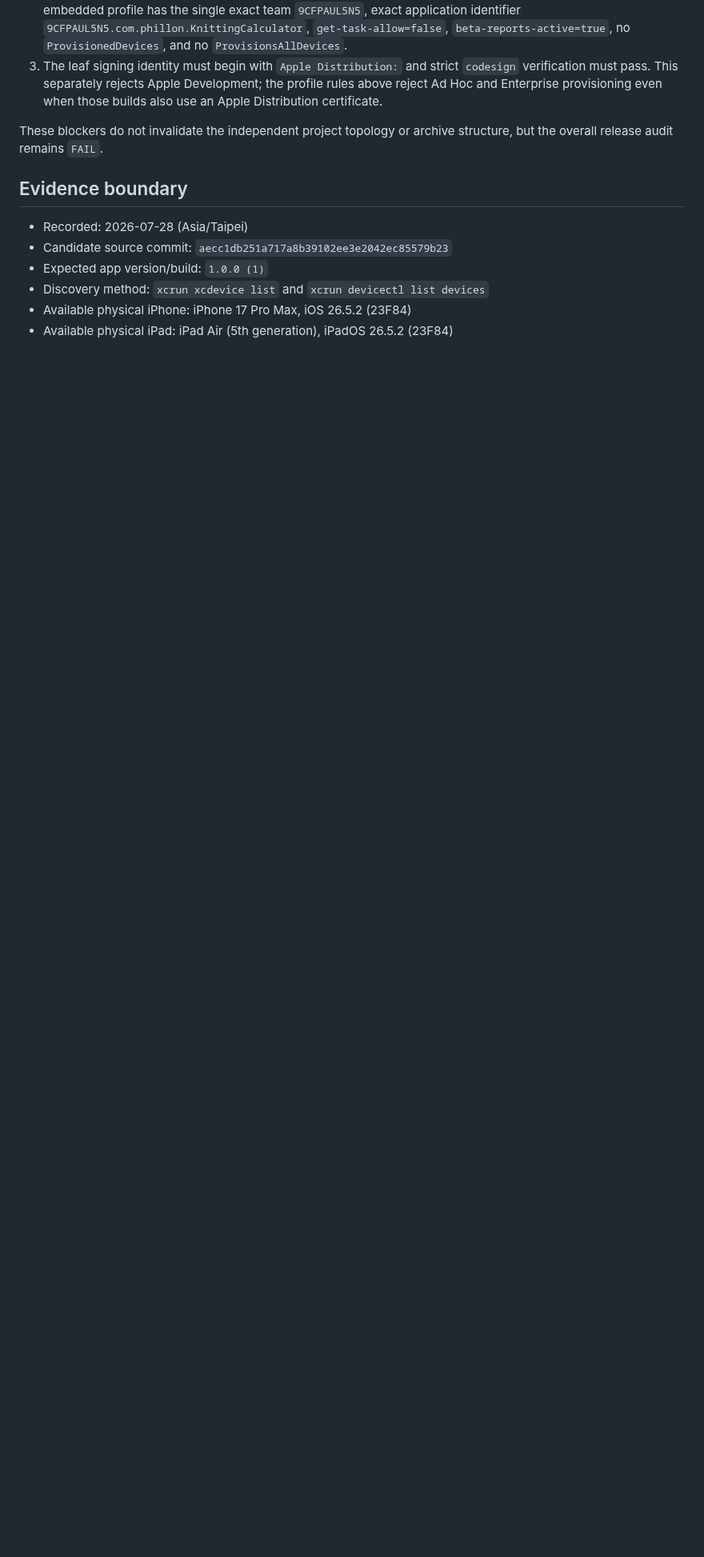
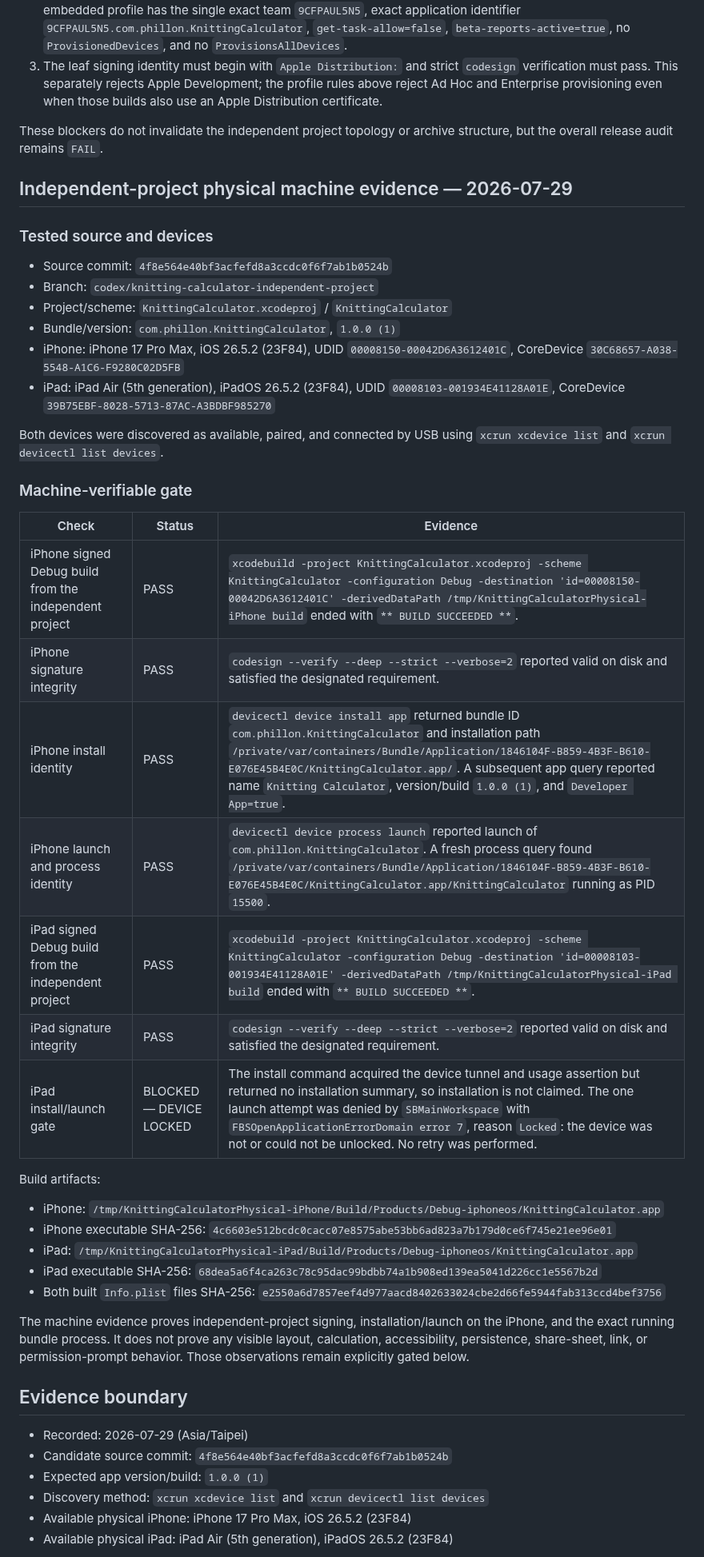
Before and after one commit to phillon77/KnitNote, a Markdown page: AppStore/Verification/KnittingCalculatorPhysicalVerification.md, the part around one of its changes. Shown at 80% size. GitHub-like rendering; blank space fills up the shorter version.

```diff
--- a/AppStore/Verification/KnittingCalculatorPhysicalVerification.md
+++ b/AppStore/Verification/KnittingCalculatorPhysicalVerification.md
@@ -138,10 +138,58 @@ calculator App Store URL. Remaining release blockers are:
 These blockers do not invalidate the independent project topology or archive
 structure, but the overall release audit remains `FAIL`.
 
+## Independent-project physical machine evidence — 2026-07-29
+
+### Tested source and devices
+
+- Source commit: `4f8e564e40bf3acfefd8a3ccdc0f6f7ab1b0524b`
+- Branch: `codex/knitting-calculator-independent-project`
+- Project/scheme: `KnittingCalculator.xcodeproj` / `KnittingCalculator`
+- Bundle/version: `com.phillon.KnittingCalculator`, `1.0.0 (1)`
+- iPhone: iPhone 17 Pro Max, iOS 26.5.2 (23F84),
+  UDID `00008150-00042D6A3612401C`, CoreDevice
+  `30C68657-A038-5548-A1C6-F9280C02D5FB`
+- iPad: iPad Air (5th generation), iPadOS 26.5.2 (23F84),
+  UDID `00008103-001934E41128A01E`, CoreDevice
+  `39B75EBF-8028-5713-87AC-A3BDBF985270`
+
+Both devices were discovered as available, paired, and connected by USB using
+`xcrun xcdevice list` and `xcrun devicectl list devices`.
+
+### Machine-verifiable gate
+
+| Check | Status | Evidence |
+| --- | --- | --- |
+| iPhone signed Debug build from the independent project | PASS | `xcodebuild -project KnittingCalculator.xcodeproj -scheme KnittingCalculator -configuration Debug -destination 'id=00008150-00042D6A3612401C' -derivedDataPath /tmp/KnittingCalculatorPhysical-iPhone build` ended with `** BUILD SUCCEEDED **`. |
+| iPhone signature integrity | PASS | `codesign --verify --deep --strict --verbose=2` reported valid on disk and satisfied the designated requirement. |
+| iPhone install identity | PASS | `devicectl device install app` returned bundle ID `com.phillon.KnittingCalculator` and installation path `/private/var/containers/Bundle/Application/1846104F-B859-4B3F-B610-E076E45B4E0C/KnittingCalculator.app/`. A subsequent app query reported name `Knitting Calculator`, version/build `1.0.0 (1)`, and `Developer App=true`. |
+| iPhone launch and process identity | PASS | `devicectl device process launch` reported launch of `com.phillon.KnittingCalculator`. A fresh process query found `/private/var/containers/Bundle/Application/1846104F-B859-4B3F-B610-E076E45B4E0C/KnittingCalculator.app/KnittingCalculator` running as PID `15500`. |
+| iPad signed Debug build from the independent project | PASS | `xcodebuild -project KnittingCalculator.xcodeproj -scheme KnittingCalculator -configuration Debug -destination 'id=00008103-001934E41128A01E' -derivedDataPath /tmp/KnittingCalculatorPhysical-iPad build` ended with `** BUILD SUCCEEDED **`. |
+| iPad signature integrity | PASS | `codesign --verify --deep --strict --verbose=2` reported valid on disk and satisfied the designated requirement. |
+| iPad install/launch gate | BLOCKED — DEVICE LOCKED | The install command acquired the device tunnel and usage assertion but returned no installation summary, so installation is not claimed. The one launch attempt was denied by `SBMainWorkspace` with `FBSOpenApplicationErrorDomain error 7`, reason `Locked`: the device was not or could not be unlocked. No retry was performed. |
+
+Build artifacts:
+
+- iPhone:
+  `/tmp/KnittingCalculatorPhysical-iPhone/Build/Products/Debug-iphoneos/KnittingCalculator.app`
+- iPhone executable SHA-256:
+  `4c6603e512bcdc0cacc07e8575abe53bb6ad823a7b179d0ce6f745e21ee96e01`
+- iPad:
+  `/tmp/KnittingCalculatorPhysical-iPad/Build/Products/Debug-iphoneos/KnittingCalculator.app`
+- iPad executable SHA-256:
+  `68dea5a6f4ca263c78c95dac99bdbb74a1b908ed139ea5041d226cc1e5567b2d`
+- Both built `Info.plist` files SHA-256:
+  `e2550a6d7857eef4d977aacd8402633024cbe2d66fe5944fab313ccd4bef3756`
+
+The machine evidence proves independent-project signing, installation/launch
+on the iPhone, and the exact running bundle process. It does not prove any
+visible layout, calculation, accessibility, persistence, share-sheet, link, or
+permission-prompt behavior. Those observations remain explicitly gated below.
+
 ## Evidence boundary
 
-- Recorded: 2026-07-28 (Asia/Taipei)
-- Candidate source commit: `aecc1db251a717a8b39102ee3e2042ec85579b23`
+- Recorded: 2026-07-29 (Asia/Taipei)
+- Candidate source commit: `4f8e564e40bf3acfefd8a3ccdc0f6f7ab1b0524b`
 - Expected app version/build: `1.0.0 (1)`
 - Discovery method: `xcrun xcdevice list` and `xcrun devicectl list devices`
 - Available physical iPhone: iPhone 17 Pro Max, iOS 26.5.2 (23F84)
```
Also changed, not shown: other parts of AppStore/Verification/KnittingCalculatorPhysicalVerification.md (+30 -28 lines).
